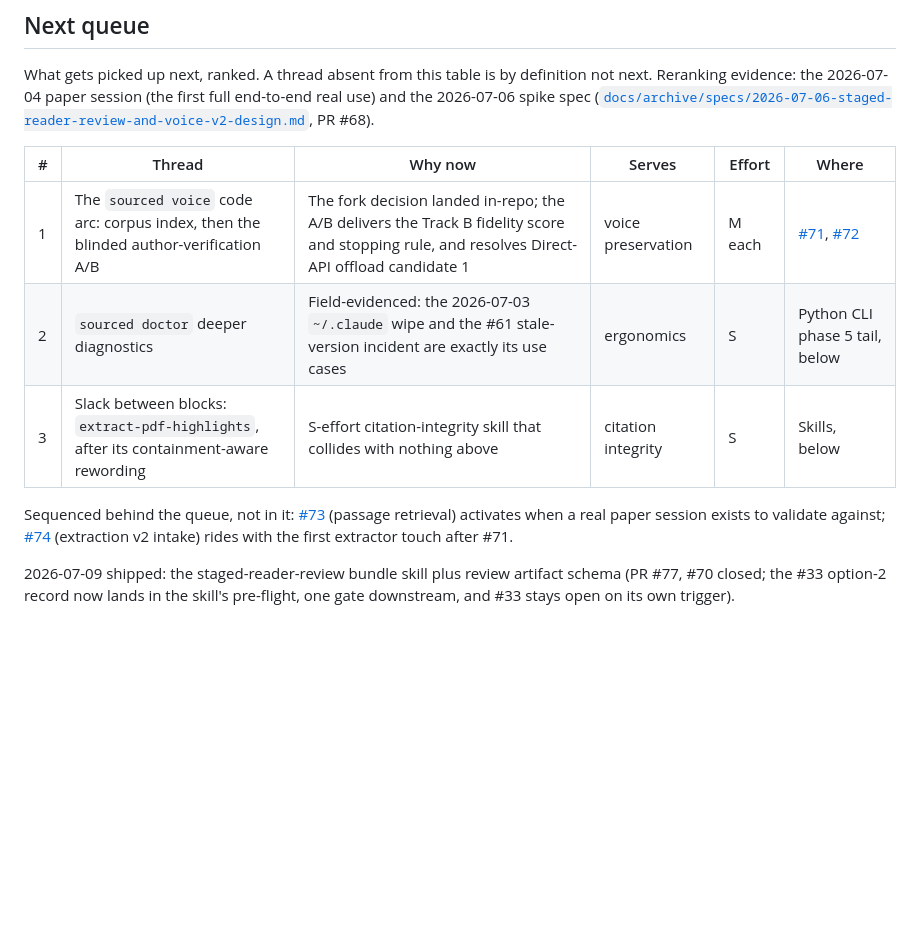
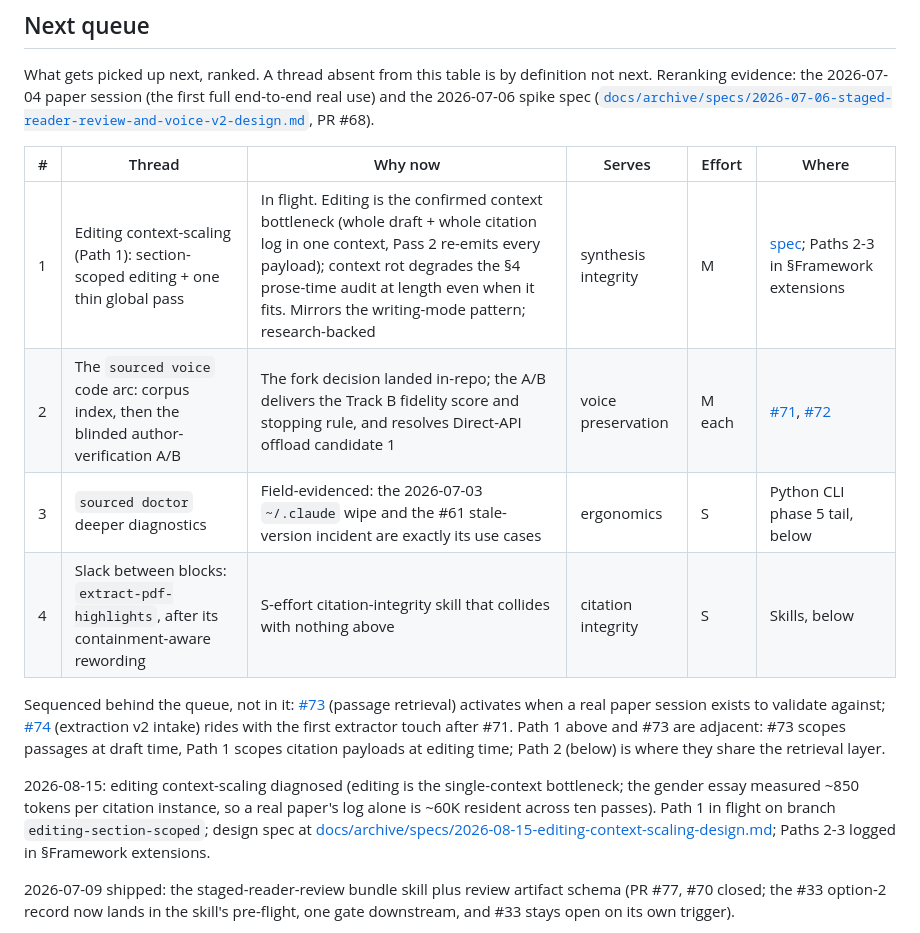
Before and after one commit to hayden1126/sourced, a Markdown page: ROADMAP.md, the part around one of its changes. Rendered like a GitHub page; blank space fills up the shorter version.

Commit message:
docs(roadmap): editing context-scaling design spec + plan; Path 1 active, Paths 2-3 logged

```diff
--- a/ROADMAP.md
+++ b/ROADMAP.md
@@ -12,11 +12,14 @@ What gets picked up next, ranked. A thread absent from this table is by definiti
 
 | # | Thread | Why now | Serves | Effort | Where |
 |---|--------|---------|--------|--------|-------|
-| 1 | The `sourced voice` code arc: corpus index, then the blinded author-verification A/B | The fork decision landed in-repo; the A/B delivers the Track B fidelity score and stopping rule, and resolves Direct-API offload candidate 1 | voice preservation | M each | [#71](https://github.com/hayden1126/sourced/issues/71), [#72](https://github.com/hayden1126/sourced/issues/72) |
-| 2 | `sourced doctor` deeper diagnostics | Field-evidenced: the 2026-07-03 `~/.claude` wipe and the #61 stale-version incident are exactly its use cases | ergonomics | S | Python CLI phase 5 tail, below |
-| 3 | Slack between blocks: `extract-pdf-highlights`, after its containment-aware rewording | S-effort citation-integrity skill that collides with nothing above | citation integrity | S | Skills, below |
+| 1 | Editing context-scaling (Path 1): section-scoped editing + one thin global pass | In flight. Editing is the confirmed context bottleneck (whole draft + whole citation log in one context, Pass 2 re-emits every payload); context rot degrades the §4 prose-time audit at length even when it fits. Mirrors the writing-mode pattern; research-backed | synthesis integrity | M | [spec](docs/archive/specs/2026-08-15-editing-context-scaling-design.md); Paths 2-3 in §Framework extensions |
+| 2 | The `sourced voice` code arc: corpus index, then the blinded author-verification A/B | The fork decision landed in-repo; the A/B delivers the Track B fidelity score and stopping rule, and resolves Direct-API offload candidate 1 | voice preservation | M each | [#71](https://github.com/hayden1126/sourced/issues/71), [#72](https://github.com/hayden1126/sourced/issues/72) |
+| 3 | `sourced doctor` deeper diagnostics | Field-evidenced: the 2026-07-03 `~/.claude` wipe and the #61 stale-version incident are exactly its use cases | ergonomics | S | Python CLI phase 5 tail, below |
+| 4 | Slack between blocks: `extract-pdf-highlights`, after its containment-aware rewording | S-effort citation-integrity skill that collides with nothing above | citation integrity | S | Skills, below |
 
-Sequenced behind the queue, not in it: [#73](https://github.com/hayden1126/sourced/issues/73) (passage retrieval) activates when a real paper session exists to validate against; [#74](https://github.com/hayden1126/sourced/issues/74) (extraction v2 intake) rides with the first extractor touch after #71.
+Sequenced behind the queue, not in it: [#73](https://github.com/hayden1126/sourced/issues/73) (passage retrieval) activates when a real paper session exists to validate against; [#74](https://github.com/hayden1126/sourced/issues/74) (extraction v2 intake) rides with the first extractor touch after #71. Path 1 above and #73 are adjacent: #73 scopes passages at draft time, Path 1 scopes citation payloads at editing time; Path 2 (below) is where they share the retrieval layer.
+
+2026-08-15: editing context-scaling diagnosed (editing is the single-context bottleneck; the gender essay measured ~850 tokens per citation instance, so a real paper's log alone is ~60K resident across ten passes). Path 1 in flight on branch `editing-section-scoped`; design spec at [docs/archive/specs/2026-08-15-editing-context-scaling-design.md](docs/archive/specs/2026-08-15-editing-context-scaling-design.md); Paths 2-3 logged in §Framework extensions.
 
 2026-07-09 shipped: the staged-reader-review bundle skill plus review artifact schema (PR #77, #70 closed; the #33 option-2 record now lands in the skill's pre-flight, one gate downstream, and #33 stays open on its own trigger).
 
```
Also changed, not shown: other parts of ROADMAP.md (+18 -0 lines).
